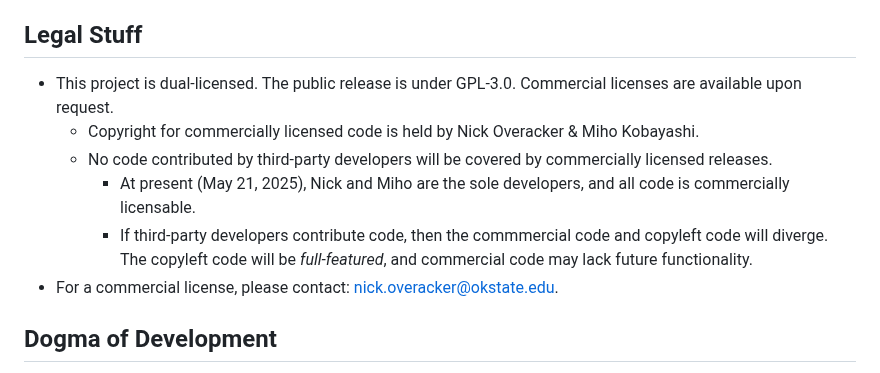
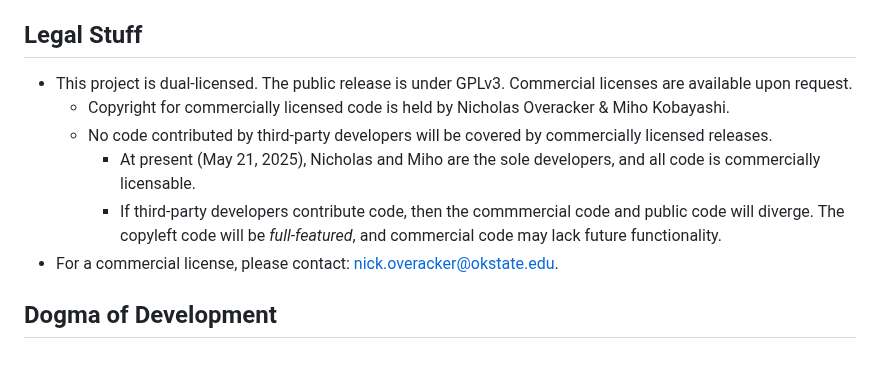
Before and after one commit to NickOveracker/StickDiagrammer, a Markdown page: README.md, the part around the change. GitHub-like rendering.

Commit message:
Tweak wording a bit.

```diff
--- a/README.md
+++ b/README.md
@@ -4,11 +4,11 @@
 * [Stixu.io](https://stixu.io) (Hosting provided by Github.io)
 
 ## Legal Stuff
-* This project is dual-licensed. The public release is under GPL-3.0. Commercial licenses are available upon request.
-    * Copyright for commercially licensed code is held by Nick Overacker & Miho Kobayashi.
+* This project is dual-licensed. The public release is under GPLv3. Commercial licenses are available upon request.
+    * Copyright for commercially licensed code is held by Nicholas Overacker & Miho Kobayashi.
     * No code contributed by third-party developers will be covered by commercially licensed releases.
-        * At present (May 21, 2025), Nick and Miho are the sole developers, and all code is commercially licensable.
-        * If third-party developers contribute code, then the commmercial code and copyleft code will diverge. The copyleft code will be _full-featured_, and commercial code may lack future functionality.
+        * At present (May 21, 2025), Nicholas and Miho are the sole developers, and all code is commercially licensable.
+        * If third-party developers contribute code, then the commmercial code and public code will diverge. The copyleft code will be _full-featured_, and commercial code may lack future functionality.
 * For a commercial license, please contact: [nick.overacker@okstate.edu](mailto:nick.overacker@okstate.edu).
 
 ## Dogma of Development
```
